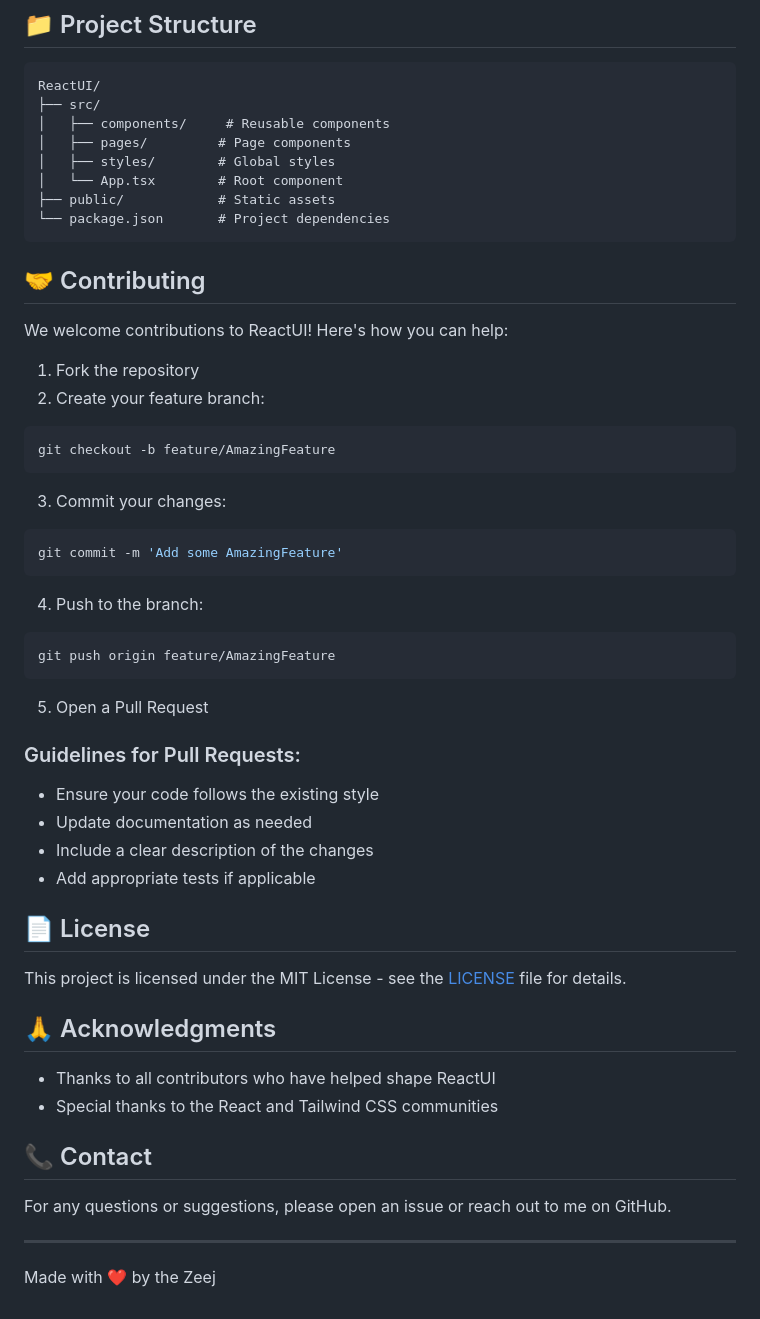
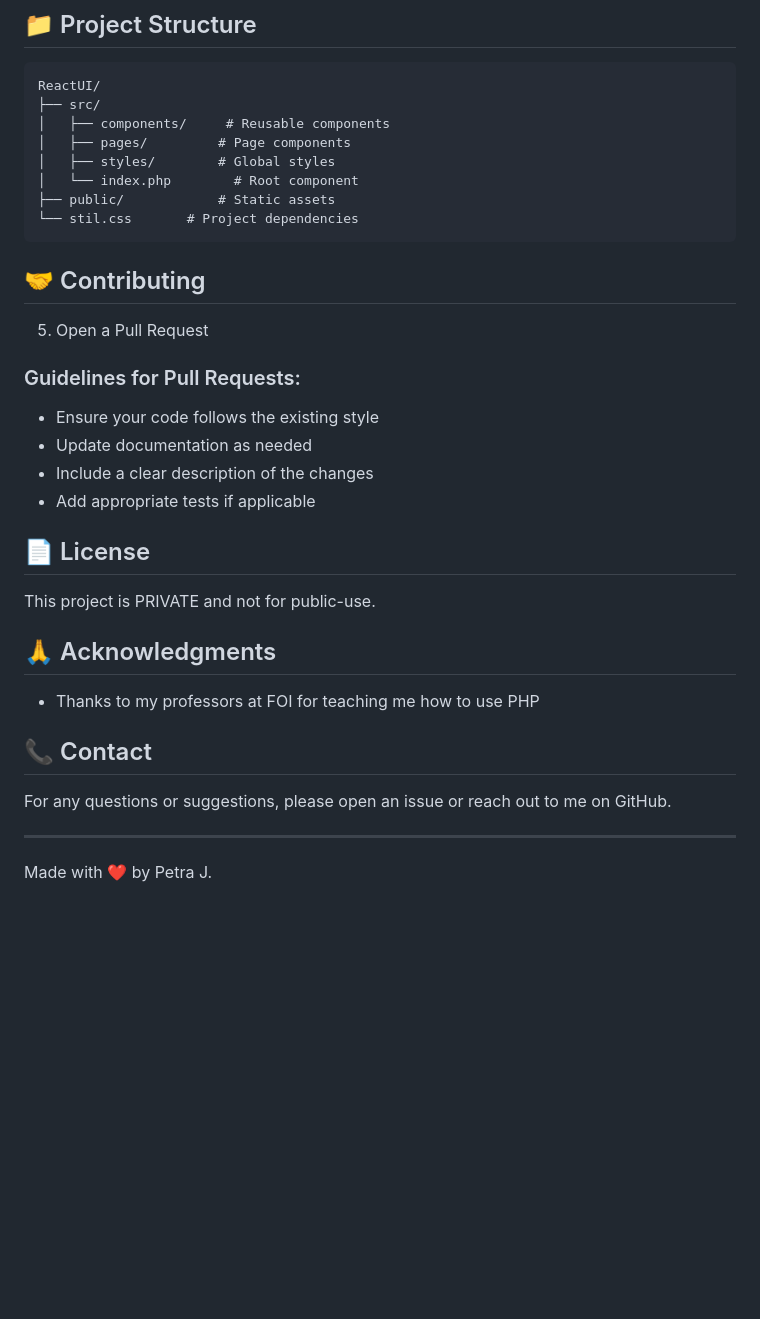
Before and after one commit to PetriciaLee/music-catalog, a Markdown page: README.md, the part around the change printed below. Drawn GitHub-style; blank space fills up the shorter version.

````diff
--- a/README.md
+++ b/README.md
@@ -100,30 +95,13 @@ ReactUI/
 │   ├── components/     # Reusable components
 │   ├── pages/         # Page components
 │   ├── styles/        # Global styles
-│   └── App.tsx        # Root component
+│   └── index.php        # Root component
 ├── public/            # Static assets
-└── package.json       # Project dependencies
+└── stil.css       # Project dependencies
 ```
 
 ## 🤝 Contributing
 
-We welcome contributions to ReactUI! Here's how you can help:
-
-1. Fork the repository
-2. Create your feature branch:
-```bash
-git checkout -b feature/AmazingFeature
-```
-
-3. Commit your changes:
-```bash
-git commit -m 'Add some AmazingFeature'
-```
-
-4. Push to the branch:
-```bash
-git push origin feature/AmazingFeature
-```
 
 5. Open a Pull Request
 
@@ -135,16 +113,15 @@ git push origin feature/AmazingFeature
 
 ## 📄 License
 
-This project is licensed under the MIT License - see the [LICENSE](LICENSE) file for details.
+This project is PRIVATE and not for public-use.
 
 ## 🙏 Acknowledgments
 
-- Thanks to all contributors who have helped shape ReactUI
-- Special thanks to the React and Tailwind CSS communities
+- Thanks to my professors at FOI for teaching me how to use PHP
 
 ## 📞 Contact
 
 For any questions or suggestions, please open an issue or reach out to me on GitHub.
 
 ---
-Made with ❤️ by the Zeej
+Made with ❤️ by Petra J.
````
Also changed, not shown: other parts of README.md (+8 -13 lines).
